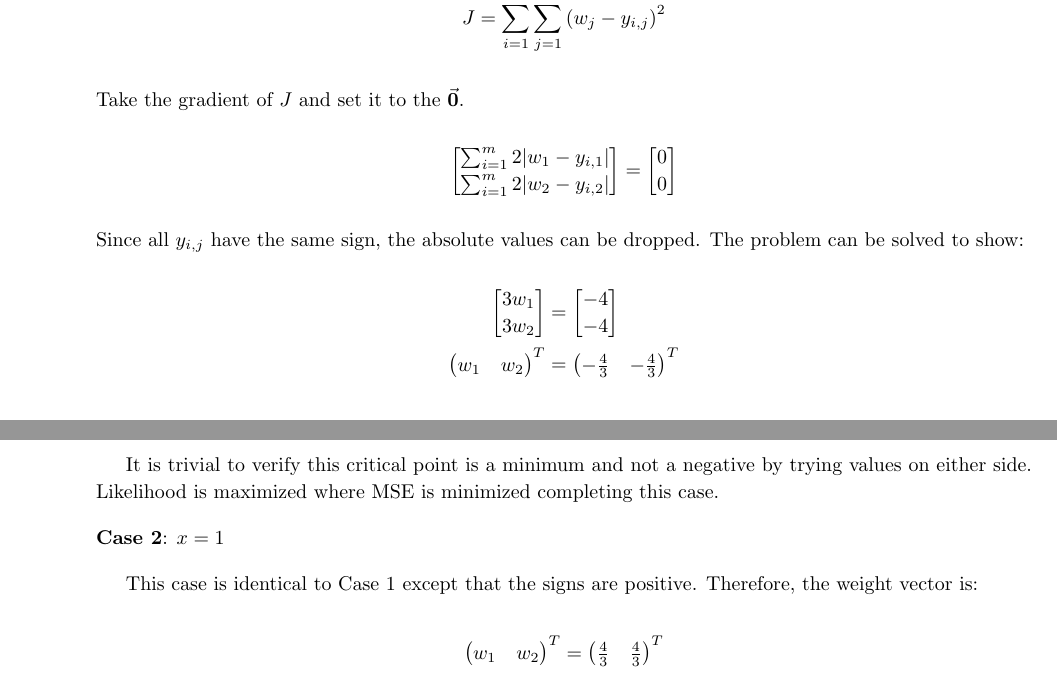
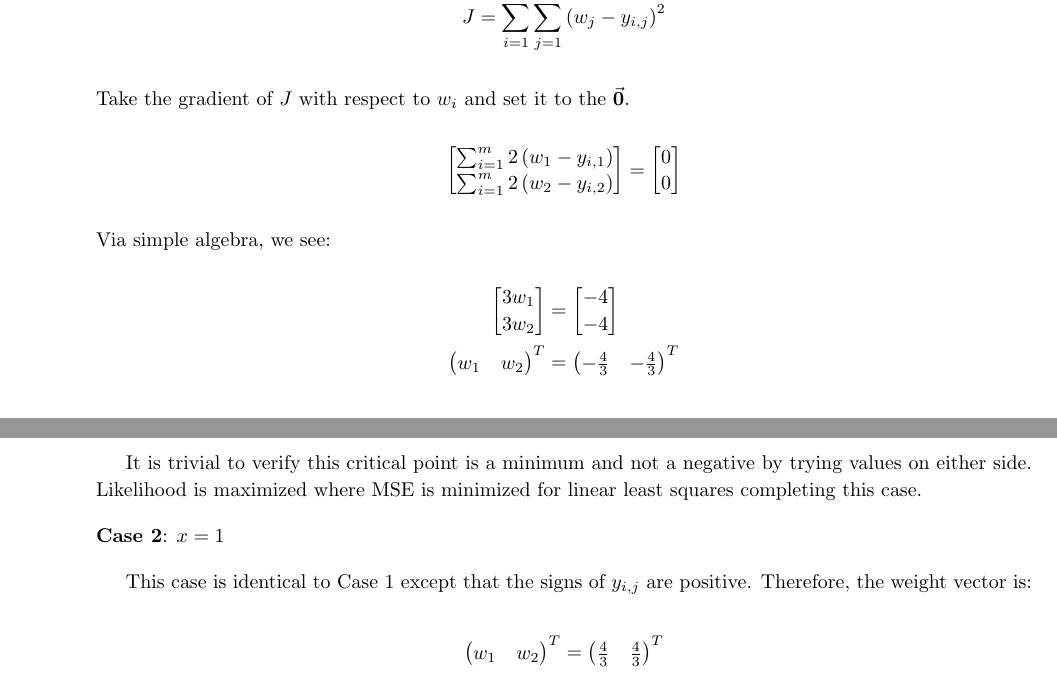
Before and after one commit to ZaydH/cis572, a LaTeX problem sheet (hw/hw03/hw03.tex, which reads hw/hw03/p03.tex): two parts of pages 12 and 13 of 16, joined at a grey line, cut so that both start at the same text. Compiled offline with pdfLaTeX.

Commit message:
HW3: Small clean-up of the write-up for problem 3.

```diff
--- a/hw/hw03/p03.tex
+++ b/hw/hw03/p03.tex
@@ -41,12 +41,12 @@ Since $\phi$ maps $x_i$ onto the standard basis for $\mathbb{R}^2$, i.e.,~elemen
 \[ J = \sum_{i=1}^{m} \sum_{j=1}^{2} \left(w_{j} - y_{i,j}\right)^2 \]
 
 \noindent
-Take the gradient of $J$ and set it to the $\vec{\mathbf{0}}$.
+Take the gradient of $J$ with respect to $w_{i}$ and set it to the $\vec{\mathbf{0}}$.
 
 \[
 \begin{bmatrix}
-  \sum_{i=1}^m 2\lvert w_1 - y_{i,1}\rvert \\
-  \sum_{i=1}^m 2\lvert w_2 - y_{i,2}\rvert
+  \sum_{i=1}^m 2\left( w_1 - y_{i,1}\right) \\
+  \sum_{i=1}^m 2\left( w_2 - y_{i,2}\right)
 \end{bmatrix} =
 \begin{bmatrix}
 0 \\
@@ -55,7 +55,7 @@ Take the gradient of $J$ and set it to the $\vec{\mathbf{0}}$.
 \]
 
 \noindent
-Since all $y_{i,j}$ have the same sign, the absolute values can be dropped.  The problem can be solved to show:
+Via simple algebra, we see:
 
 \begin{aligncustom}
   \begin{bmatrix}
@@ -74,12 +74,12 @@ Since all $y_{i,j}$ have the same sign, the absolute values can be dropped.  The
   \end{pmatrix}^{T}
 \end{aligncustom}
 
-It is trivial to verify this critical point is a minimum and not a negative by trying values on either side.  Likelihood is maximized where MSE is minimized completing this case.
+It is trivial to verify this critical point is a minimum and not a negative by trying values on either side.  Likelihood is maximized where MSE is minimized for linear least squares completing this case.
 
 \noindent
 \textbf{Case~2}: $x=1$
 
-This case is identical to Case~1 except that the signs are positive.  Therefore, the weight vector is:
+This case is identical to Case~1 except that the signs of $y_{i,j}$ are positive.  Therefore, the weight vector is:
 
 \[
   \begin{pmatrix}
```
